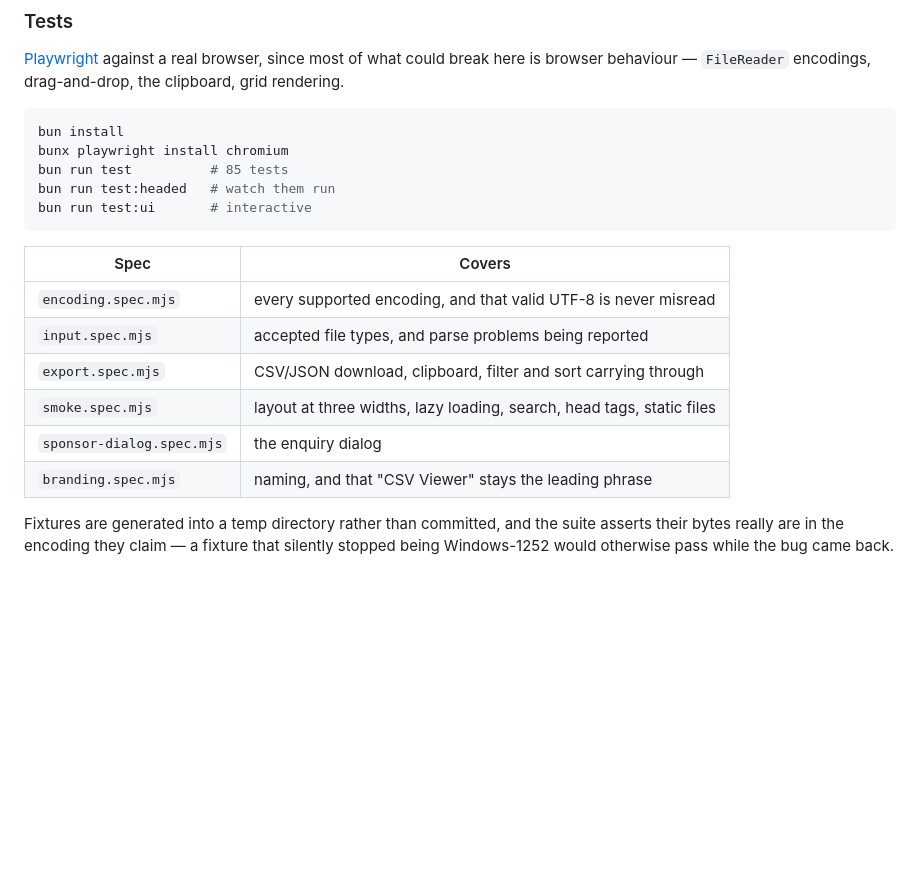
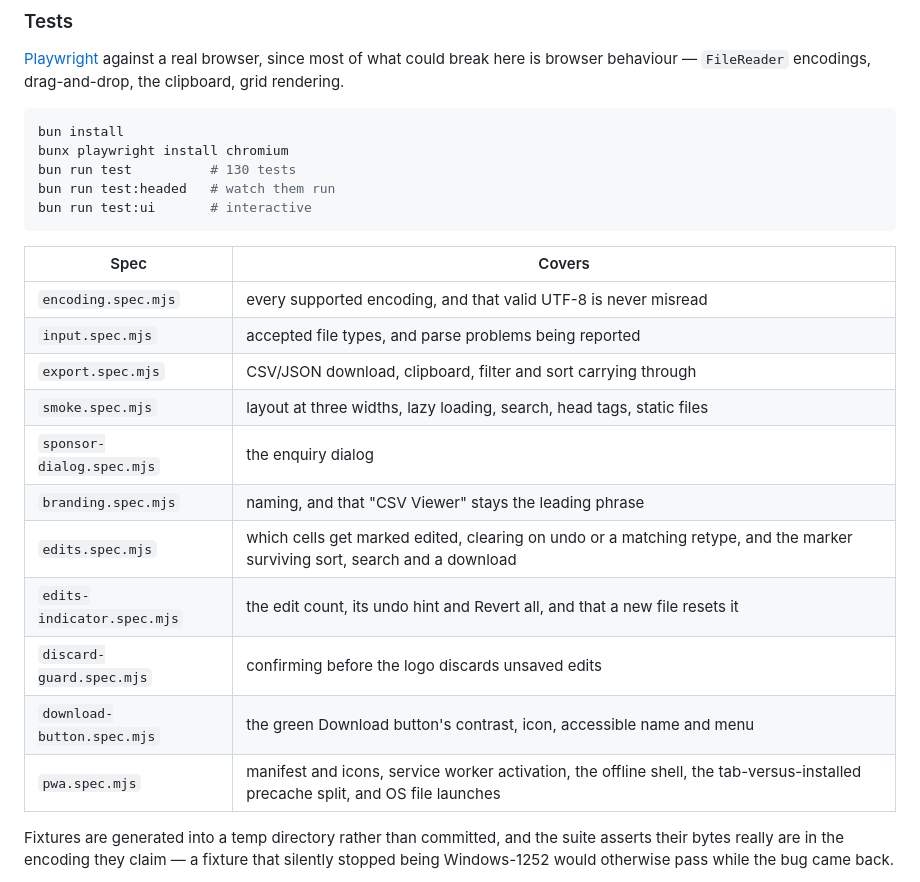
Before and after one commit to csv-viewer-online/csv-viewer-online.github.io, a Markdown page: README.md, the part around the change. Drawn GitHub-style; blank space fills up the shorter version.

Commit message:
docs: bring the Tests section's count and table up to date
The suite is 130 tests, not the 85 recorded here — some drift predates this
branch, but tests/pwa.spec.mjs (added by this branch) accounts for part of
it and the true count was one bun run test away. The Spec table was missing
rows for it plus four earlier specs (edits, edits-indicator, discard-guard,
download-button) that had never been added; while touching the table for
pwa.spec.mjs it made no sense to leave the table representing barely half
the suite.

Co-authored-by: csv-viewer-online <csv-viewer-online@gmail.com>
Co-authored-by: Claude Opus 5 (1M context) <noreply@anthropic.com>

````diff
--- a/README.md
+++ b/README.md
@@ -90,7 +90,7 @@ drag-and-drop, the clipboard, grid rendering.
 ```sh
 bun install
 bunx playwright install chromium
-bun run test          # 85 tests
+bun run test          # 130 tests
 bun run test:headed   # watch them run
 bun run test:ui       # interactive
 ```
@@ -103,6 +103,11 @@ bun run test:ui       # interactive
 | `smoke.spec.mjs` | layout at three widths, lazy loading, search, head tags, static files |
 | `sponsor-dialog.spec.mjs` | the enquiry dialog |
 | `branding.spec.mjs` | naming, and that "CSV Viewer" stays the leading phrase |
+| `edits.spec.mjs` | which cells get marked edited, clearing on undo or a matching retype, and the marker surviving sort, search and a download |
+| `edits-indicator.spec.mjs` | the edit count, its undo hint and Revert all, and that a new file resets it |
+| `discard-guard.spec.mjs` | confirming before the logo discards unsaved edits |
+| `download-button.spec.mjs` | the green Download button's contrast, icon, accessible name and menu |
+| `pwa.spec.mjs` | manifest and icons, service worker activation, the offline shell, the tab-versus-installed precache split, and OS file launches |
 
 Fixtures are generated into a temp directory rather than committed, and the
 suite asserts their bytes really are in the encoding they claim — a fixture
````
